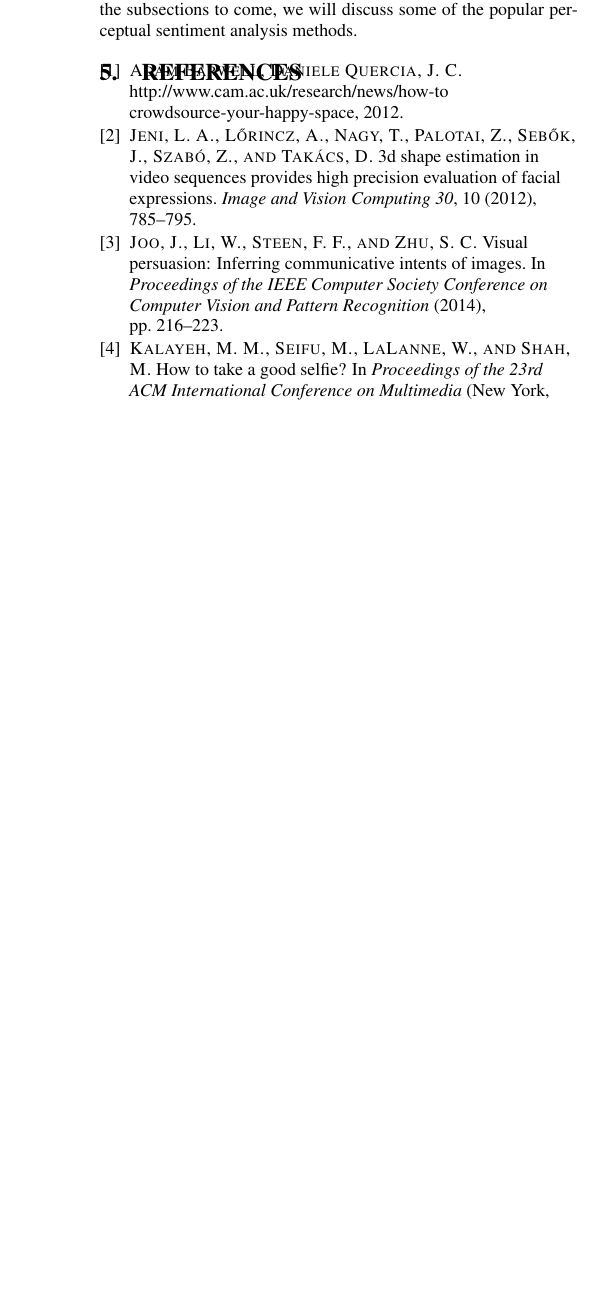
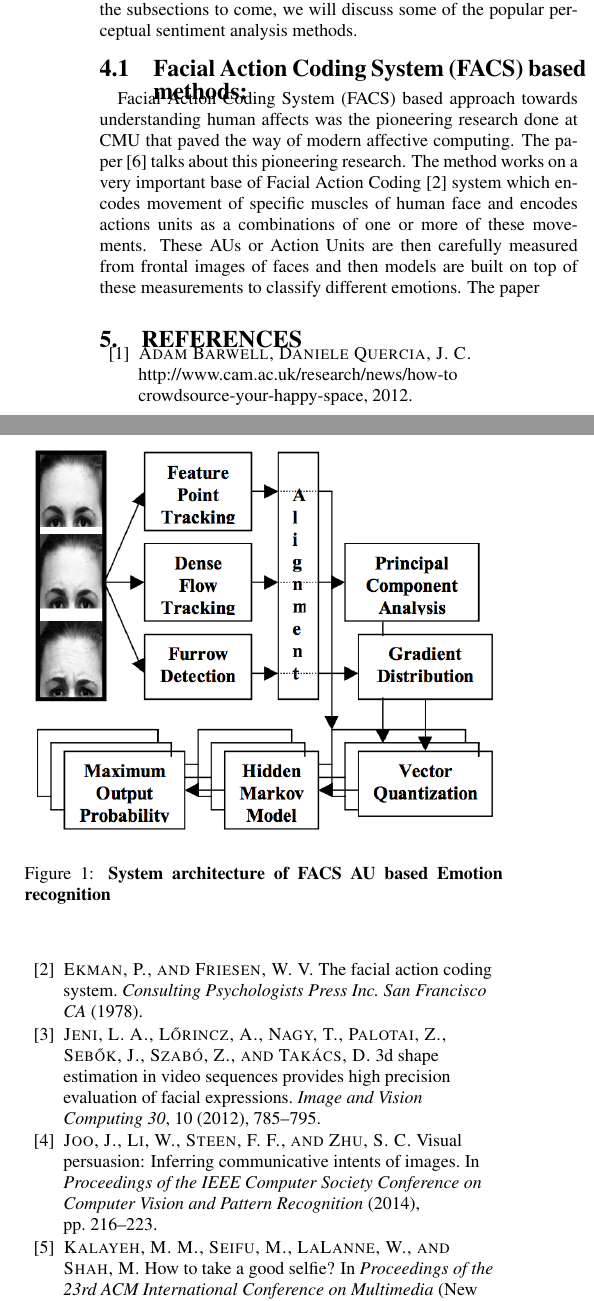
Before and after one commit to sagarjoglekar/netSysCollab, a LaTeX paper (COSN_Emotion/cosn.tex, which reads COSN_Emotion/bib/emotionOSN.bib, COSN_Emotion/sections/relatedLit.tex): part of one column of page 2 of 2 before the commit and two parts of the columns of page 2 of 3 after it, the two joined at a grey line, cut so that both start at the same text, the shorter picture padded with empty space. Compiled offline with pdfLaTeX.

Commit message:
Add some Figures

```diff
--- a/COSN_Emotion/bib/emotionOSN.bib
+++ b/COSN_Emotion/bib/emotionOSN.bib
@@ -314,0 +326,6 @@ month={Oct},}
+@ARTICLE{FACS,
+author={P. Ekman and W. V. Friesen},
+journal={Consulting Psychologists Press Inc. San Francisco CA},
+title={The Facial Action Coding System},
+year={1978}
+}
--- a/COSN_Emotion/sections/relatedLit.tex
+++ b/COSN_Emotion/sections/relatedLit.tex
@@ -4,3 +4,13 @@ In the subsections to come, we will discuss some of the popular perceptual senti
 
 %\subsection{ SENTIBANK }
 %Sentibank \cite{SentiBank} is a method that proposes a Visual Sentiment Ontological approach towards image perceptual sentiment retrieval. The method tries to match an image with an Adjective noun pairs which give a visual ontology about the structure of an image. The pairs are extracted using trained detectors which train on a dataset acquired from Flickr images. The adjective noun pair concept labels are verified using Mechanical Turk. The result is
+
+\subsection{Facial Action Coding System (FACS) based methods:}
+Facial Action Coding System (FACS) based approach towards understanding human affects was the pioneering research done at CMU that paved the way of modern affective computing. The paper \cite{670980} talks about this pioneering research. The method works on a very important base of Facial Action Coding \cite{FACS} system which encodes movement of specific muscles of human face and encodes actions units as a combinations of one or more of these movements. These AUs or Action Units are then carefully measured from frontal images of faces and then models are built on top of these measurements to classify different emotions. The paper
+
+\begin{figure}
+\centering
+\includegraphics[width=\columnwidth]{figures/FAU_Kanade}
+\caption{\textbf{System architecture of FACS AU based Emotion recognition}}
+\label{fig:FACSAU}
+\end{figure}
```
Also changed, not shown: COSN_Emotion/cosn.pdf, COSN_Emotion/figures/FAU_Kanade.png (added), COSN_Emotion/plots/Cost.png (added), COSN_Emotion/plots/Cost_modified.png (added), COSN_Emotion/plots/Prediction_accuracy.png (added), COSN_Emotion/plots/Prediction_modified.png (added), COSN_Emotion/plots/layer1_filters.png (added), COSN_Emotion/bib/emotionOSN.bib (11 more changed lines).
